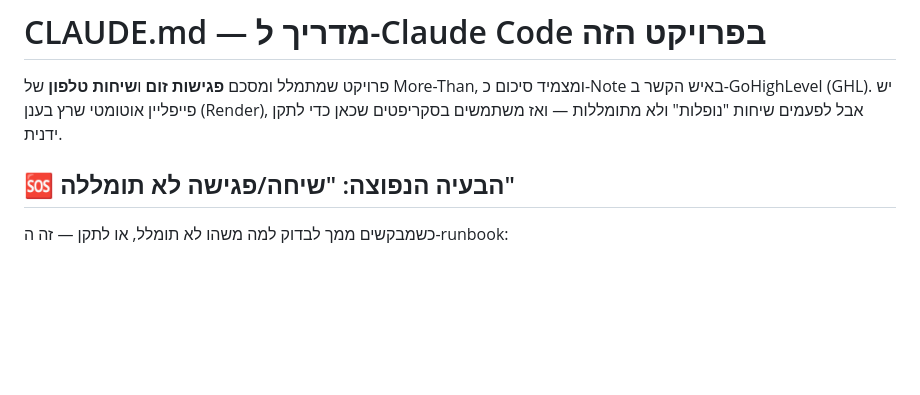
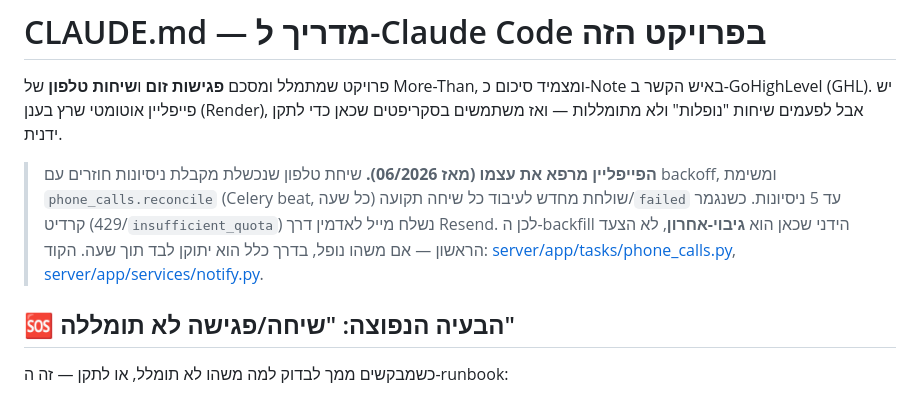
Before and after one commit to gadtamir/zoom-ghl-notes, a Markdown page: CLAUDE.md, the part around the change. Drawn GitHub-style; blank space fills up the shorter version.

Commit message:
docs: note self-healing pipeline in CLAUDE.md runbook
This runbook note was meant to ship with the self-healing fix (#1) but was
left uncommitted; landing it now so manual backfill is documented as a fallback.

Co-Authored-By: Claude Opus 4.8 <noreply@anthropic.com>

```diff
--- a/CLAUDE.md
+++ b/CLAUDE.md
@@ -3,6 +3,12 @@
 פרויקט שמתמלל ומסכם **פגישות זום** ו**שיחות טלפון** של More-Than, ומצמיד סיכום
 כ-Note באיש הקשר ב-GoHighLevel (GHL). יש פייפליין אוטומטי שרץ בענן (Render), אבל
 לפעמים שיחות "נופלות" ולא מתומללות — ואז משתמשים בסקריפטים שכאן כדי לתקן ידנית.
+
+> **הפייפליין מרפא את עצמו (מאז 06/2026).** שיחת טלפון שנכשלת מקבלת ניסיונות חוזרים
+> עם backoff, ומשימת `phone_calls.reconcile` (Celery beat, כל שעה) שולחת מחדש לעיבוד
+> כל שיחה תקועה/`failed` עד 5 ניסיונות. כשנגמר קרדיט (429/`insufficient_quota`) נשלח
+> מייל לאדמין דרך Resend. לכן ה-backfill הידני שכאן הוא **גיבוי-אחרון**, לא הצעד
+> הראשון — אם משהו נופל, בדרך כלל הוא יתוקן לבד תוך שעה. הקוד: [server/app/tasks/phone_calls.py](server/app/tasks/phone_calls.py), [server/app/services/notify.py](server/app/services/notify.py).
 
 ## 🆘 הבעיה הנפוצה: "שיחה/פגישה לא תומללה"
 
```
